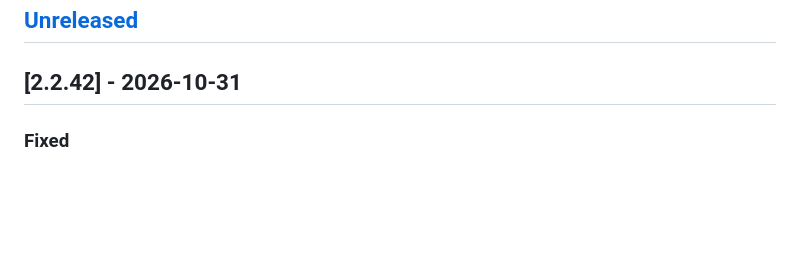
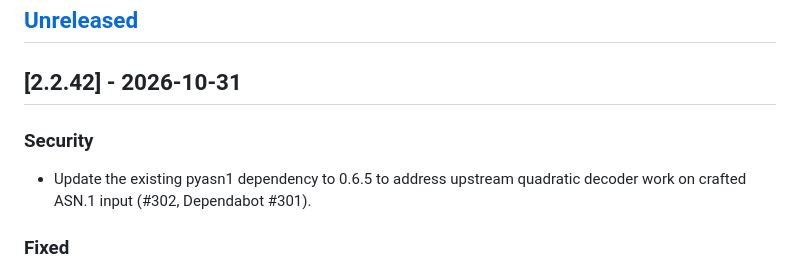
Before and after one commit to Smarandii/cautious-crypto-bro, a Markdown page: CHANGELOG.md, the part around the change. Drawn GitHub-style; blank space fills up the shorter version.

Commit message:
docs: record decoder security update

```diff
--- a/CHANGELOG.md
+++ b/CHANGELOG.md
@@ -11,6 +11,11 @@ edge; see [STRATEGY.md](STRATEGY.md) for behavior and limitations.
 ## [Unreleased]
 
 ## [2.2.42] - 2026-10-31
+
+### Security
+
+- Update the existing pyasn1 dependency to 0.6.5 to address upstream quadratic
+  decoder work on crafted ASN.1 input (#302, Dependabot #301).
 
 ### Fixed
 
```
